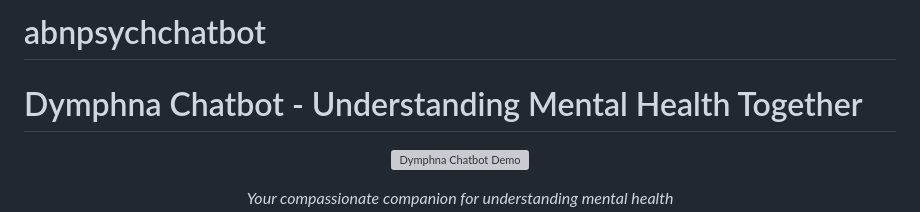
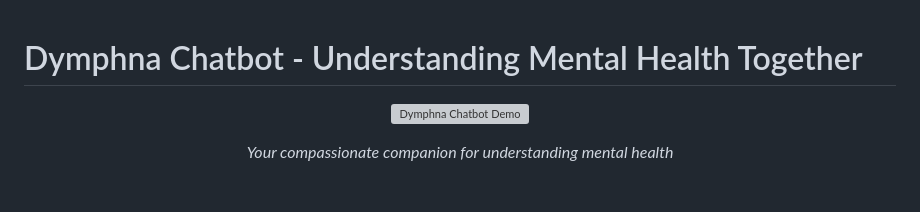
Before and after one commit to juinnsheng/abnpsychchatbot, a Markdown page: README.md, the part around the change. Drawn GitHub-style; blank space fills up the shorter version; grey boxes are pictures that could not be loaded.

```diff
--- a/README.md
+++ b/README.md
@@ -1,5 +1,3 @@
-# abnpsychchatbot
-
 # Dymphna Chatbot - Understanding Mental Health Together
 
 <div align="center">
```
